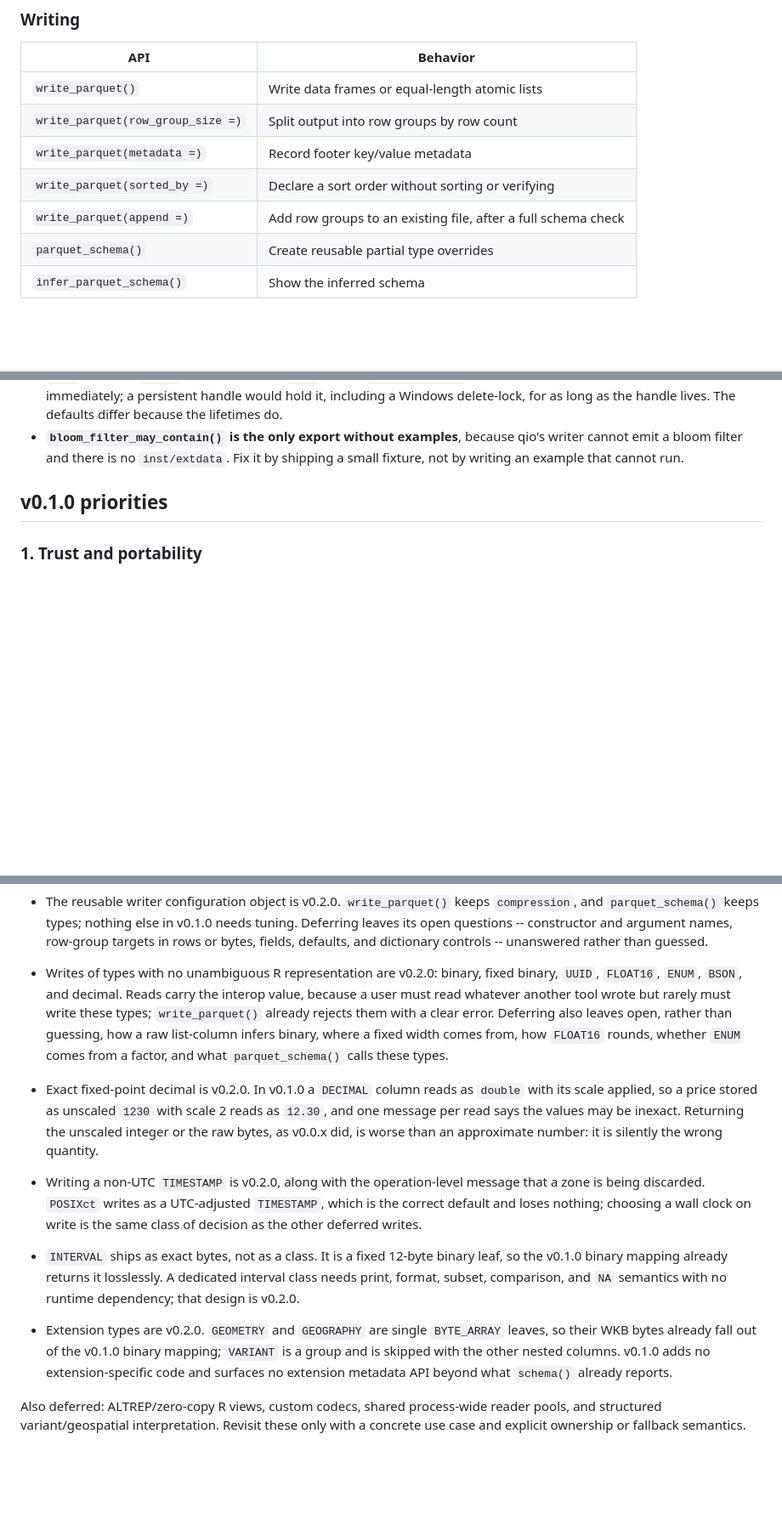
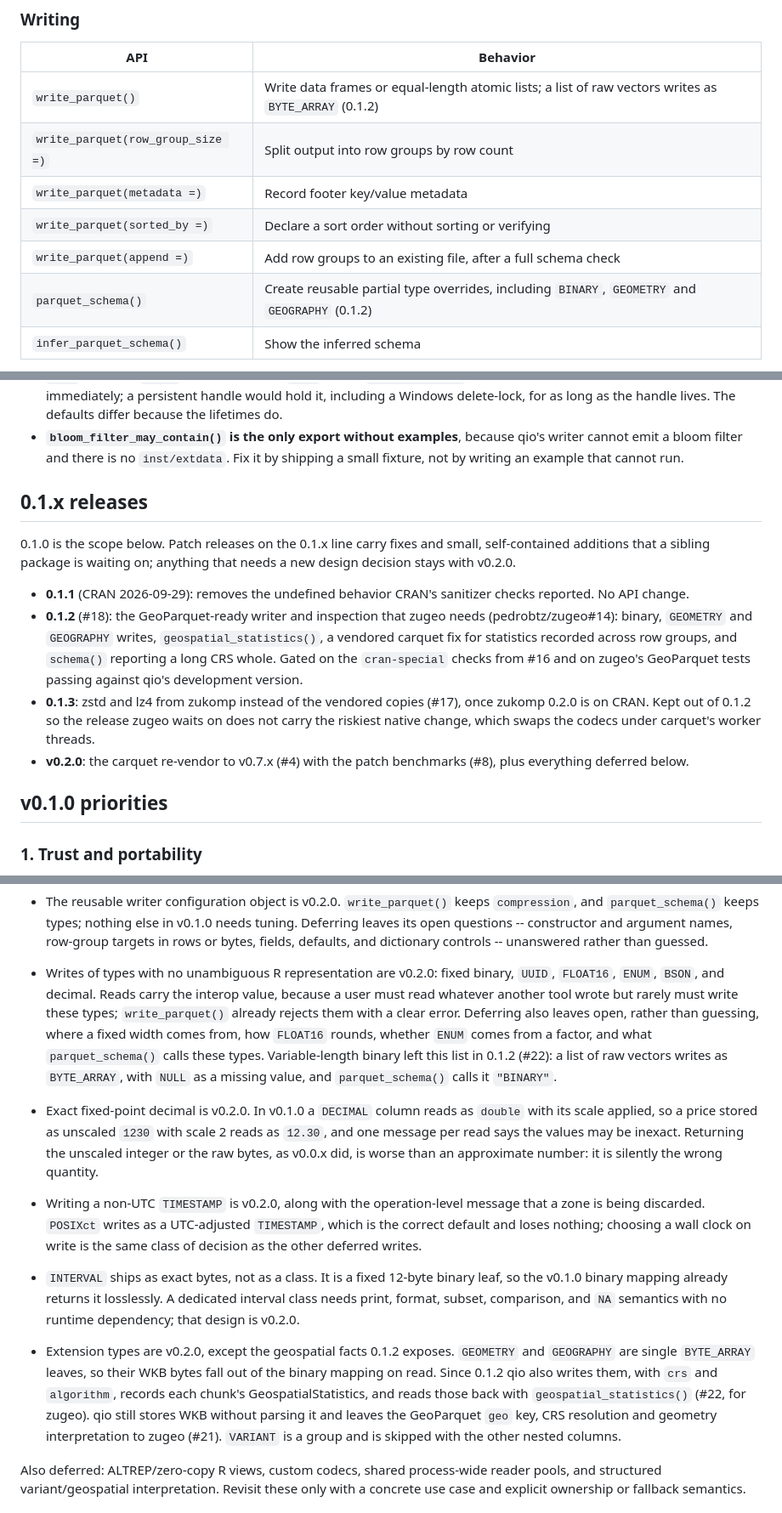
Before and after one commit to pedrobtz/qio, a Markdown page: .agents/roadmap.md, 3 parts joined by grey strips. Shown at 85% size. Drawn GitHub-style; blank space fills up the shorter version.

Commit message:
roadmap: record the 0.1.2 geospatial writes and add a 0.1.x section [skip ci]
Binary, GEOMETRY and GEOGRAPHY writes shipped in #22 but the roadmap still listed them as v0.2.0. Adds the 0.1.x line: 0.1.2's scope, #17 in 0.1.3, and the re-vendor track in v0.2.0. Closes #31.

Co-Authored-By: Claude Opus 5.5 <noreply@anthropic.com>

```diff
--- a/.agents/roadmap.md
+++ b/.agents/roadmap.md
@@ -42,12 +43,12 @@ materializing reads share one R conversion plan. Current type support is in
 
 | API | Behavior |
 |---|---|
-| `write_parquet()` | Write data frames or equal-length atomic lists |
+| `write_parquet()` | Write data frames or equal-length atomic lists; a list of raw vectors writes as `BYTE_ARRAY` (0.1.2) |
 | `write_parquet(row_group_size =)` | Split output into row groups by row count |
 | `write_parquet(metadata =)` | Record footer key/value metadata |
 | `write_parquet(sorted_by =)` | Declare a sort order without sorting or verifying |
 | `write_parquet(append =)` | Add row groups to an existing file, after a full schema check |
-| `parquet_schema()` | Create reusable partial type overrides |
+| `parquet_schema()` | Create reusable partial type overrides, including `BINARY`, `GEOMETRY` and `GEOGRAPHY` (0.1.2) |
 | `infer_parquet_schema()` | Show the inferred schema |
 
 qio supports Snappy, Zstandard, Gzip, LZ4 Raw, and uncompressed output. Snappy
@@ -83,6 +84,27 @@ deliberate, and is recorded here so it is not rediscovered as a defect:
 - **`bloom_filter_may_contain()` is the only export without examples**, because
   qio's writer cannot emit a bloom filter and there is no `inst/extdata`. Fix
   it by shipping a small fixture, not by writing an example that cannot run.
+
+## 0.1.x releases
+
+0.1.0 is the scope below. Patch releases on the 0.1.x line carry fixes and
+small, self-contained additions that a sibling package is waiting on; anything
+that needs a new design decision stays with v0.2.0.
+
+- **0.1.1** (CRAN 2026-09-29): removes the undefined behavior CRAN's
+  sanitizer checks reported. No API change.
+- **0.1.2** (#18): the GeoParquet-ready writer and inspection that zugeo needs
+  (pedrobtz/zugeo#14): binary, `GEOMETRY` and `GEOGRAPHY` writes,
+  `geospatial_statistics()`, a vendored carquet fix for statistics recorded
+  across row groups, and `schema()` reporting a long CRS whole. Gated on the
+  `cran-special` checks from #16 and on zugeo's GeoParquet tests passing
+  against qio's development version.
+- **0.1.3**: zstd and lz4 from zukomp instead of the vendored copies (#17),
+  once zukomp 0.2.0 is on CRAN. Kept out of 0.1.2 so the release zugeo waits
+  on does not carry the riskiest native change, which swaps the codecs under
+  carquet's worker threads.
+- **v0.2.0**: the carquet re-vendor to v0.7.x (#4) with the patch benchmarks
+  (#8), plus everything deferred below.
 
 ## v0.1.0 priorities
 
@@ -318,14 +340,15 @@ For v0.1.0:
   needs tuning. Deferring leaves its open questions -- constructor and argument
   names, row-group targets in rows or bytes, fields, defaults, and dictionary
   controls -- unanswered rather than guessed.
-- Writes of types with no unambiguous R representation are v0.2.0: binary,
-  fixed binary, `UUID`, `FLOAT16`, `ENUM`, `BSON`, and decimal. Reads carry the
+- Writes of types with no unambiguous R representation are v0.2.0: fixed
+  binary, `UUID`, `FLOAT16`, `ENUM`, `BSON`, and decimal. Reads carry the
   interop value, because a user must read whatever another tool wrote but
   rarely must write these types; `write_parquet()` already rejects them with a
-  clear error. Deferring also leaves open, rather than guessing, how a raw
-  list-column infers binary, where a fixed width comes from, how `FLOAT16`
-  rounds, whether `ENUM` comes from a factor, and what `parquet_schema()` calls
-  these types.
+  clear error. Deferring also leaves open, rather than guessing, where a fixed
+  width comes from, how `FLOAT16` rounds, whether `ENUM` comes from a factor,
+  and what `parquet_schema()` calls these types. Variable-length binary left
+  this list in 0.1.2 (#22): a list of raw vectors writes as `BYTE_ARRAY`, with
+  `NULL` as a missing value, and `parquet_schema()` calls it `"BINARY"`.
 - Exact fixed-point decimal is v0.2.0. In v0.1.0 a `DECIMAL` column reads as
   `double` with its scale applied, so a price stored as unscaled `1230` with
   scale 2 reads as `12.30`, and one message per read says the values may be
@@ -339,11 +362,14 @@ For v0.1.0:
   binary leaf, so the v0.1.0 binary mapping already returns it losslessly. A
   dedicated interval class needs print, format, subset, comparison, and `NA`
   semantics with no runtime dependency; that design is v0.2.0.
-- Extension types are v0.2.0. `GEOMETRY` and `GEOGRAPHY` are single
-  `BYTE_ARRAY` leaves, so their WKB bytes already fall out of the v0.1.0 binary
-  mapping; `VARIANT` is a group and is skipped with the other nested columns.
-  v0.1.0 adds no extension-specific code and surfaces no extension metadata API
-  beyond what `schema()` already reports.
+- Extension types are v0.2.0, except the geospatial facts 0.1.2 exposes.
+  `GEOMETRY` and `GEOGRAPHY` are single `BYTE_ARRAY` leaves, so their WKB bytes
+  fall out of the binary mapping on read. Since 0.1.2 qio also writes them,
+  with `crs` and `algorithm`, records each chunk's GeospatialStatistics, and
+  reads those back with `geospatial_statistics()` (#22, for zugeo). qio still
+  stores WKB without parsing it and leaves the GeoParquet `geo` key, CRS
+  resolution and geometry interpretation to zugeo (#21). `VARIANT` is a group
+  and is skipped with the other nested columns.
 
 Also deferred: ALTREP/zero-copy R views, custom codecs, shared process-wide
 reader pools, and structured variant/geospatial interpretation. Revisit these
```
Also changed, not shown: other parts of .agents/roadmap.md (+2 -1 lines).
